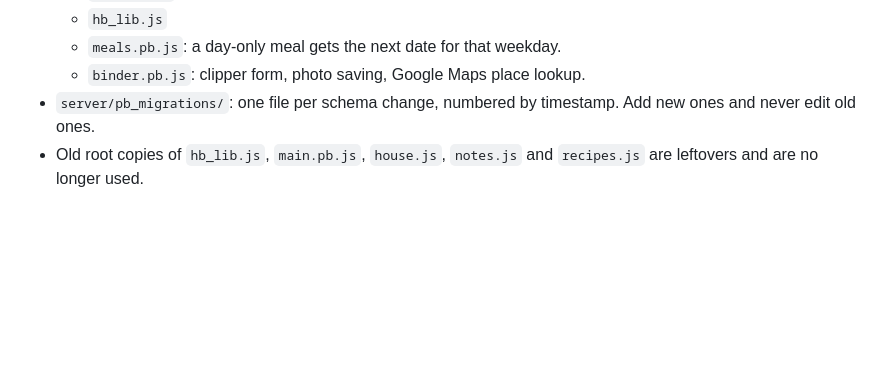
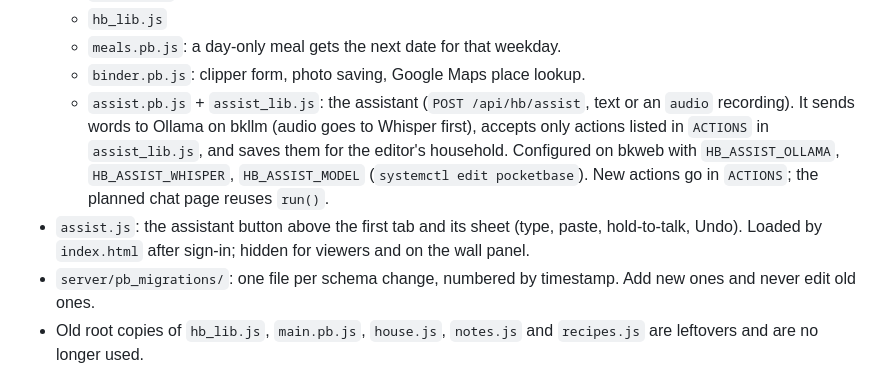
Before and after one commit to crimdow/home-board, a Markdown page: CLAUDE.md, the part around the change. Drawn GitHub-style; blank space fills up the shorter version.

Commit message:
CLAUDE.md: note the assistant files
Co-Authored-By: Claude Opus 5.5 <noreply@anthropic.com>
Claude-Session: https://claude.ai/code/session_01GhPby4vmejT4HmyN4EckxU

```diff
--- a/CLAUDE.md
+++ b/CLAUDE.md
@@ -33,6 +33,8 @@ The Kildow family's home-screen web app (Ash, Ben, Stella, Evie). This repo also
   - `hb_lib.js`
   - `meals.pb.js`: a day-only meal gets the next date for that weekday.
   - `binder.pb.js`: clipper form, photo saving, Google Maps place lookup.
+  - `assist.pb.js` + `assist_lib.js`: the assistant (`POST /api/hb/assist`, text or an `audio` recording). It sends words to Ollama on bkllm (audio goes to Whisper first), accepts only actions listed in `ACTIONS` in `assist_lib.js`, and saves them for the editor's household. Configured on bkweb with `HB_ASSIST_OLLAMA`, `HB_ASSIST_WHISPER`, `HB_ASSIST_MODEL` (`systemctl edit pocketbase`). New actions go in `ACTIONS`; the planned chat page reuses `run()`.
+- `assist.js`: the assistant button above the first tab and its sheet (type, paste, hold-to-talk, Undo). Loaded by `index.html` after sign-in; hidden for viewers and on the wall panel.
 - `server/pb_migrations/`: one file per schema change, numbered by timestamp. Add new ones and never edit old ones.
 - Old root copies of `hb_lib.js`, `main.pb.js`, `house.js`, `notes.js` and `recipes.js` are leftovers and are no longer used.
 
```
